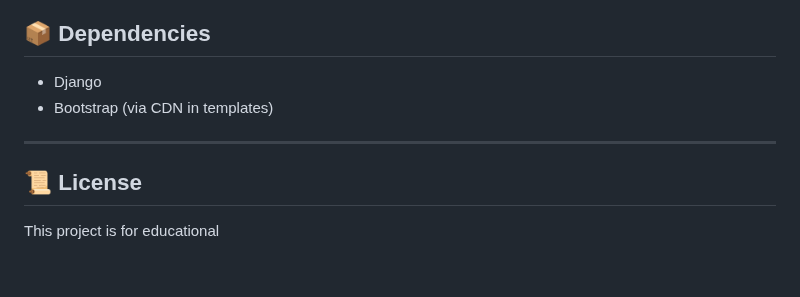
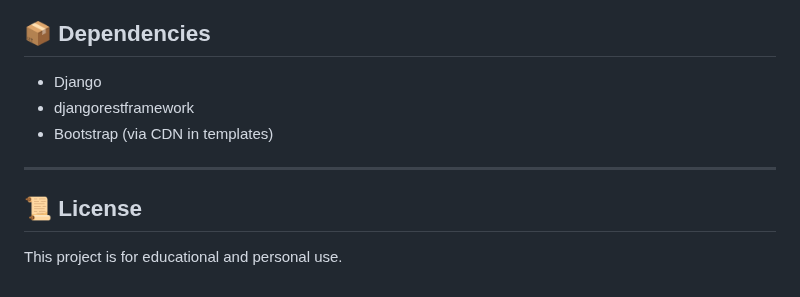
Before and after one commit to abhi-v-10/relationProject, a Markdown page: README.md, the part around one of its changes. Rendered like a GitHub page.

```diff
--- a/README.md
+++ b/README.md
@@ -122,10 +174,11 @@ A professional overview of the directory layout for **relationProject**:
 ## 📦 Dependencies
 
 - Django
+- djangorestframework
 - Bootstrap (via CDN in templates)
 
 ---
 
 ## 📜 License
 
-This project is for educational
+This project is for educational and personal use.
```
Also changed, not shown: other parts of README.md (+59 -7 lines).
